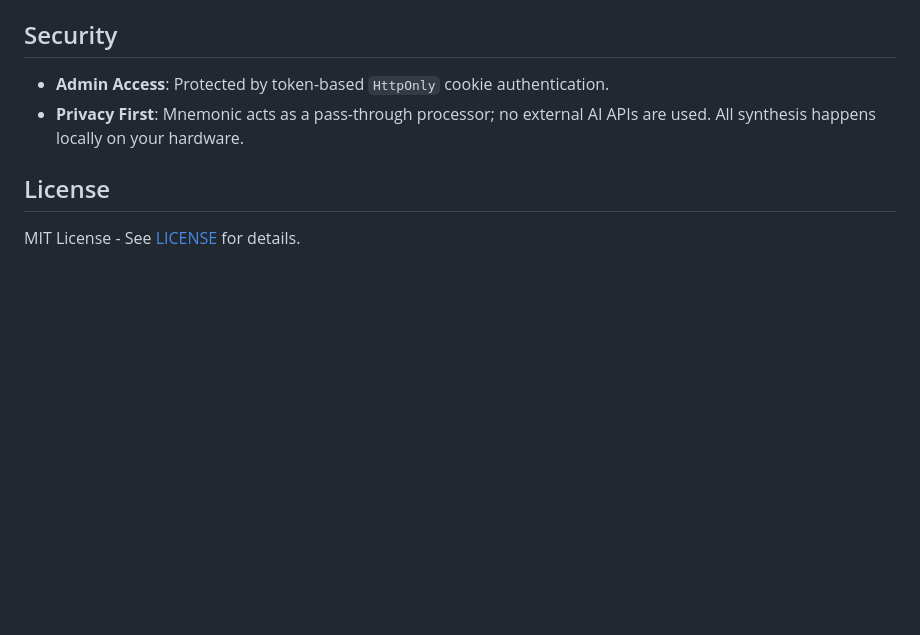
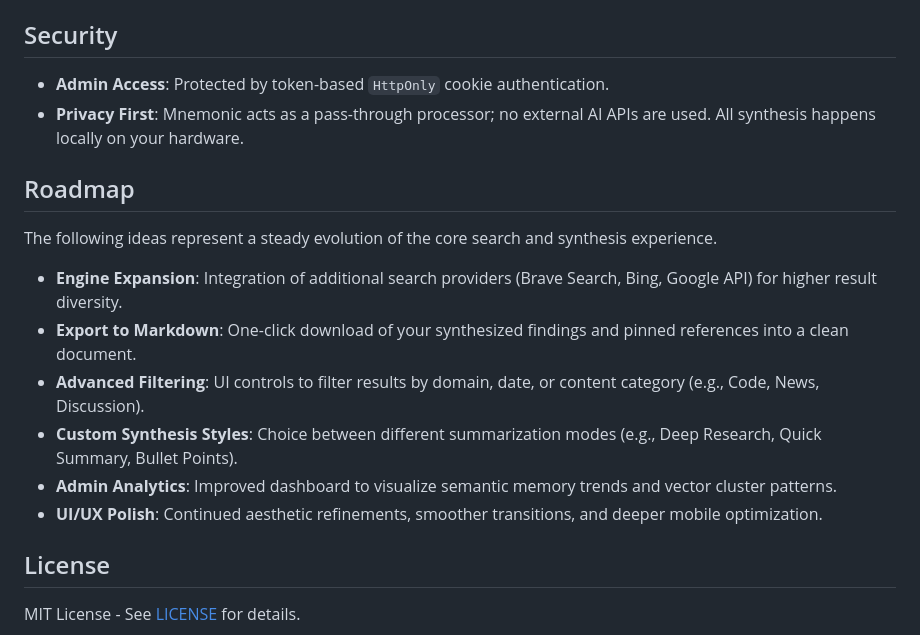
Before and after one commit to Pomilon/Mnemonic, a Markdown page: README.md, the part around the change. Drawn GitHub-style; blank space fills up the shorter version.

Commit message:
Docs: Add project roadmap

```diff
--- a/README.md
+++ b/README.md
@@ -76,5 +76,16 @@ Visit `http://localhost:8000` to start searching.
 - **Admin Access**: Protected by token-based `HttpOnly` cookie authentication.
 - **Privacy First**: Mnemonic acts as a pass-through processor; no external AI APIs are used. All synthesis happens locally on your hardware.
 
+## Roadmap
+
+The following ideas represent a steady evolution of the core search and synthesis experience.
+
+- **Engine Expansion**: Integration of additional search providers (Brave Search, Bing, Google API) for higher result diversity.
+- **Export to Markdown**: One-click download of your synthesized findings and pinned references into a clean document.
+- **Advanced Filtering**: UI controls to filter results by domain, date, or content category (e.g., Code, News, Discussion).
+- **Custom Synthesis Styles**: Choice between different summarization modes (e.g., Deep Research, Quick Summary, Bullet Points).
+- **Admin Analytics**: Improved dashboard to visualize semantic memory trends and vector cluster patterns.
+- **UI/UX Polish**: Continued aesthetic refinements, smoother transitions, and deeper mobile optimization.
+
 ## License
 MIT License - See [LICENSE](LICENSE) for details.
```
